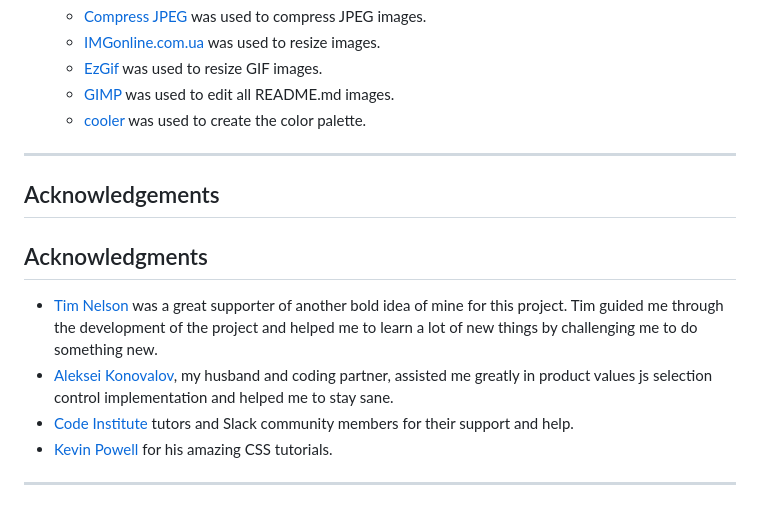
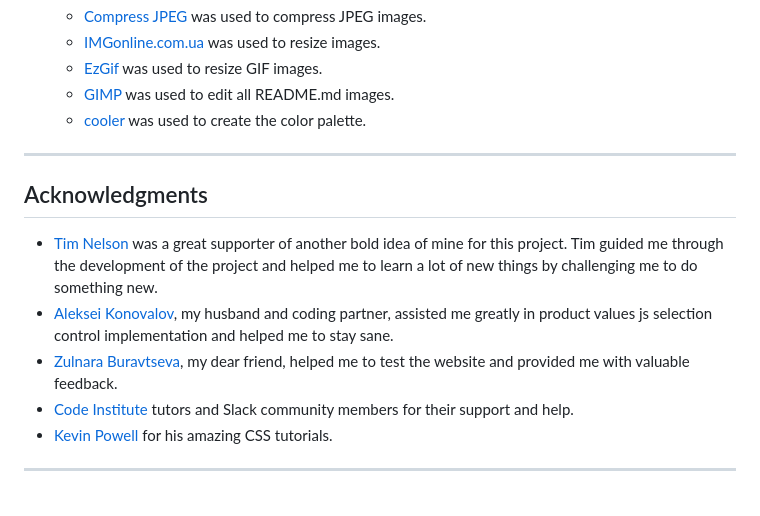
Before and after one commit to IuliiaKonovalova/animal_shelter, a Markdown page: README.md, the part around one of its changes. Drawn GitHub-style.

Commit message:
Remove extra headings, breaks

```diff
--- a/README.md
+++ b/README.md
@@ -512,12 +511,11 @@ In your IDE Terminal, type the following command to clone my repository:
 
 ---
 
-## Acknowledgements
-
 ## Acknowledgments
 
 - [Tim Nelson](https://github.com/TravelTimN) was a great supporter of another bold idea of mine for this project. Tim guided me through the development of the project and helped me to learn a lot of new things by challenging me to do something new.
 - [Aleksei Konovalov](https://github.com/lexach91), my husband and coding partner, assisted me greatly in product values js selection control implementation and helped me to stay sane.
+- [Zulnara Buravtseva](https://www.linkedin.com/in/zulnaraburavtseva/), my dear friend, helped me to test the website and provided me with valuable feedback.
 - [Code Institute](https://codeinstitute.net/) tutors and Slack community members for their support and help.
 - [Kevin Powell](https://www.youtube.com/user/KepowOb) for his amazing CSS tutorials.
 
```
Also changed, not shown: other parts of README.md (+0 -1 lines).
